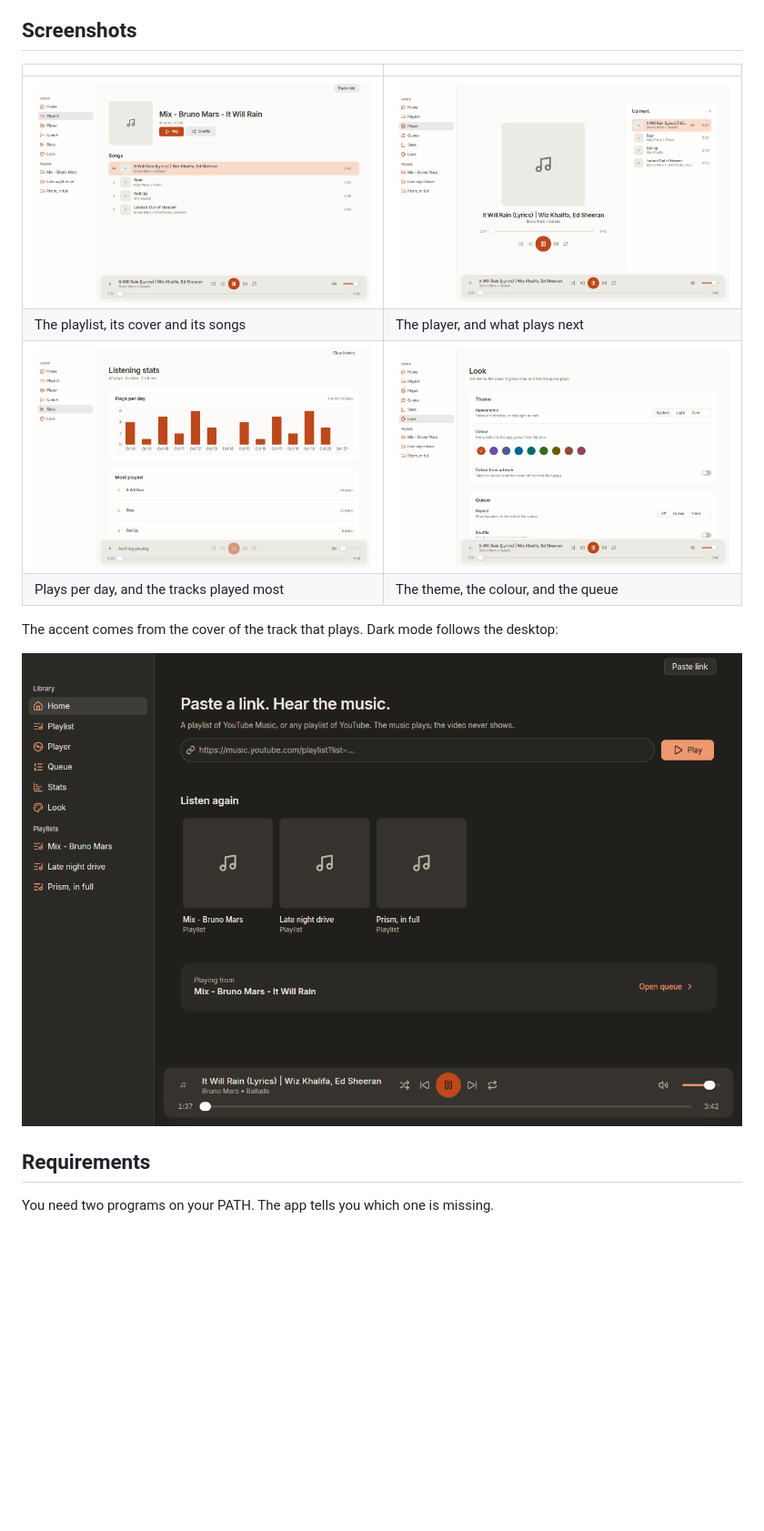
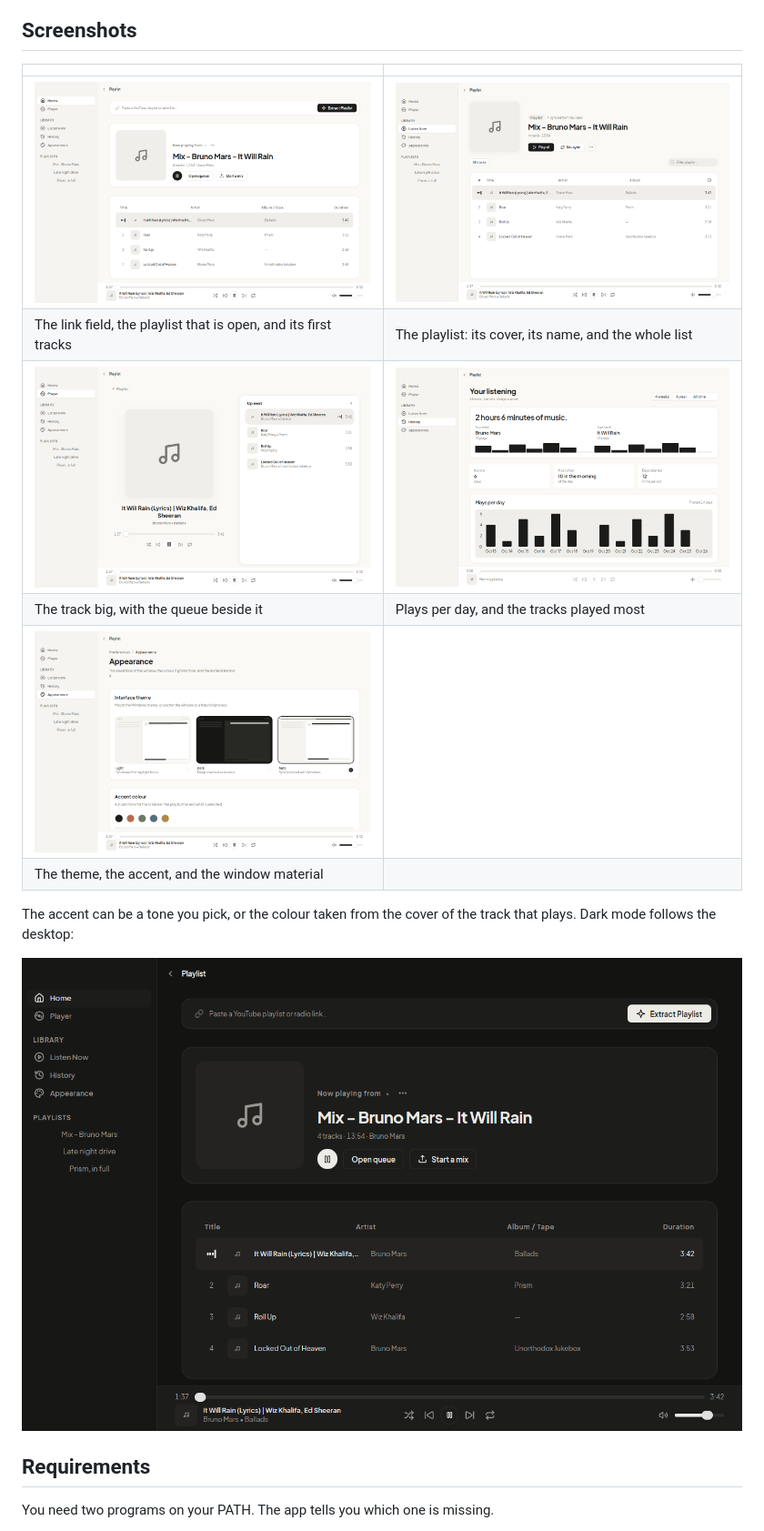
Before and after one commit to yaffalhakim1/playlist, a Markdown page: README.md, the part around the change. Shown: that part at 91% size. Rendered like a GitHub page; pictures changed too: docs/screenshots/home-dark.png, docs/screenshots/home.png, docs/screenshots/look.png; blank space fills up the shorter version.

Commit message:
Refresh the README screenshots, and fix the Duration heading
The screenshots in docs/screenshots were from the pre-redesign UI: they
showed the old palette, the old rail and the Last.fm page. All six are
regenerated from the current code at 1280 by 840, and the README now shows
the home page too, which it did not before.

Generating them turned up a real bug. The Duration heading sat in a box 12
spacing units wide, which is 48 DIPs, and the word needs about 55 at caption
size, so it wrapped to "Duratio n". The row's clock below it was in a box 10
units wide, so the two did not line up either. Both are 16 units now, which
is 64 DIPs, and the heading sits over the clocks it labels.

```diff
--- a/README.md
+++ b/README.md
@@ -34,13 +34,15 @@ because a mix is built from the track, not from your history.
 
 | | |
 |---|---|
-| ![Playlist](docs/screenshots/playlist.png) | ![Player](docs/screenshots/player.png) |
-| The playlist, its cover and its songs | The player, and what plays next |
-| ![Stats](docs/screenshots/stats.png) | ![Look](docs/screenshots/look.png) |
-| Plays per day, and the tracks played most | The theme, the colour, and the queue |
+| ![Home](docs/screenshots/home.png) | ![Playlist](docs/screenshots/playlist.png) |
+| The link field, the playlist that is open, and its first tracks | The playlist: its cover, its name, and the whole list |
+| ![Player](docs/screenshots/player.png) | ![History](docs/screenshots/stats.png) |
+| The track big, with the queue beside it | Plays per day, and the tracks played most |
+| ![Appearance](docs/screenshots/look.png) | |
+| The theme, the accent, and the window material | |
 
-The accent comes from the cover of the track that plays. Dark mode follows
-the desktop:
+The accent can be a tone you pick, or the colour taken from the cover of the
+track that plays. Dark mode follows the desktop:
 
 ![Home in dark mode](docs/screenshots/home-dark.png)
 
```
Also changed, not shown: 2 other files.
